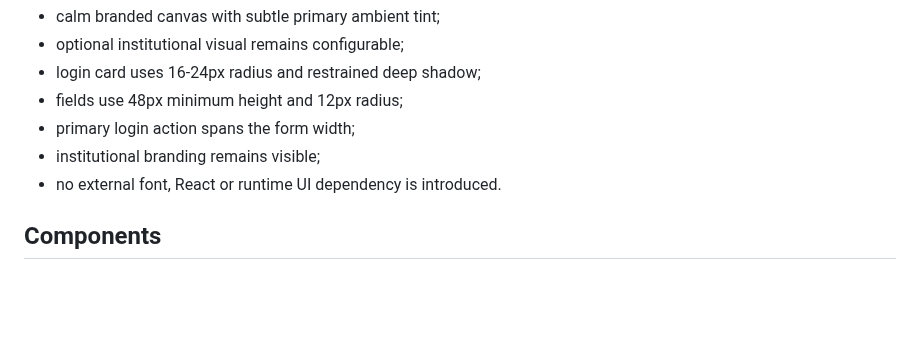
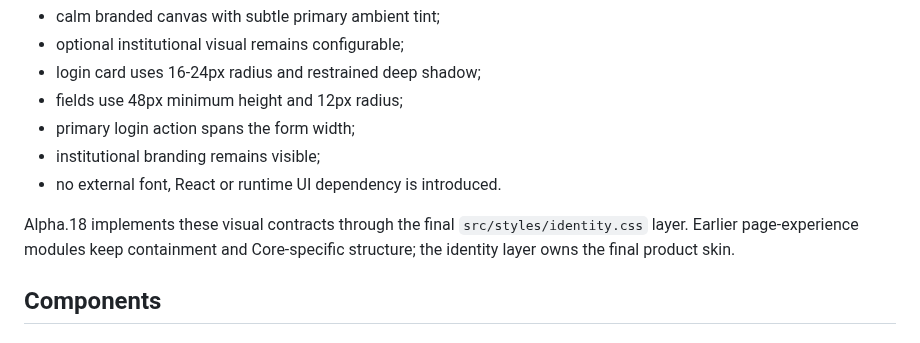
Before and after one commit to JoseMorenoSalgado/Edvorya-Theme, a Markdown page: docs/VISUAL_IDENTITY.md, the part around the change. Rendered like a GitHub page; blank space fills up the shorter version.

Commit message:
docs(identity): note alpha.18 implementation status

```diff
--- a/docs/VISUAL_IDENTITY.md
+++ b/docs/VISUAL_IDENTITY.md
@@ -217,6 +217,8 @@ Authentication remains entirely Moodle Core-owned. Edvorya translates the unifie
 - institutional branding remains visible;
 - no external font, React or runtime UI dependency is introduced.
 
+Alpha.18 implements these visual contracts through the final `src/styles/identity.css` layer. Earlier page-experience modules keep containment and Core-specific structure; the identity layer owns the final product skin.
+
 ## Components
 
 ### Surfaces
```
